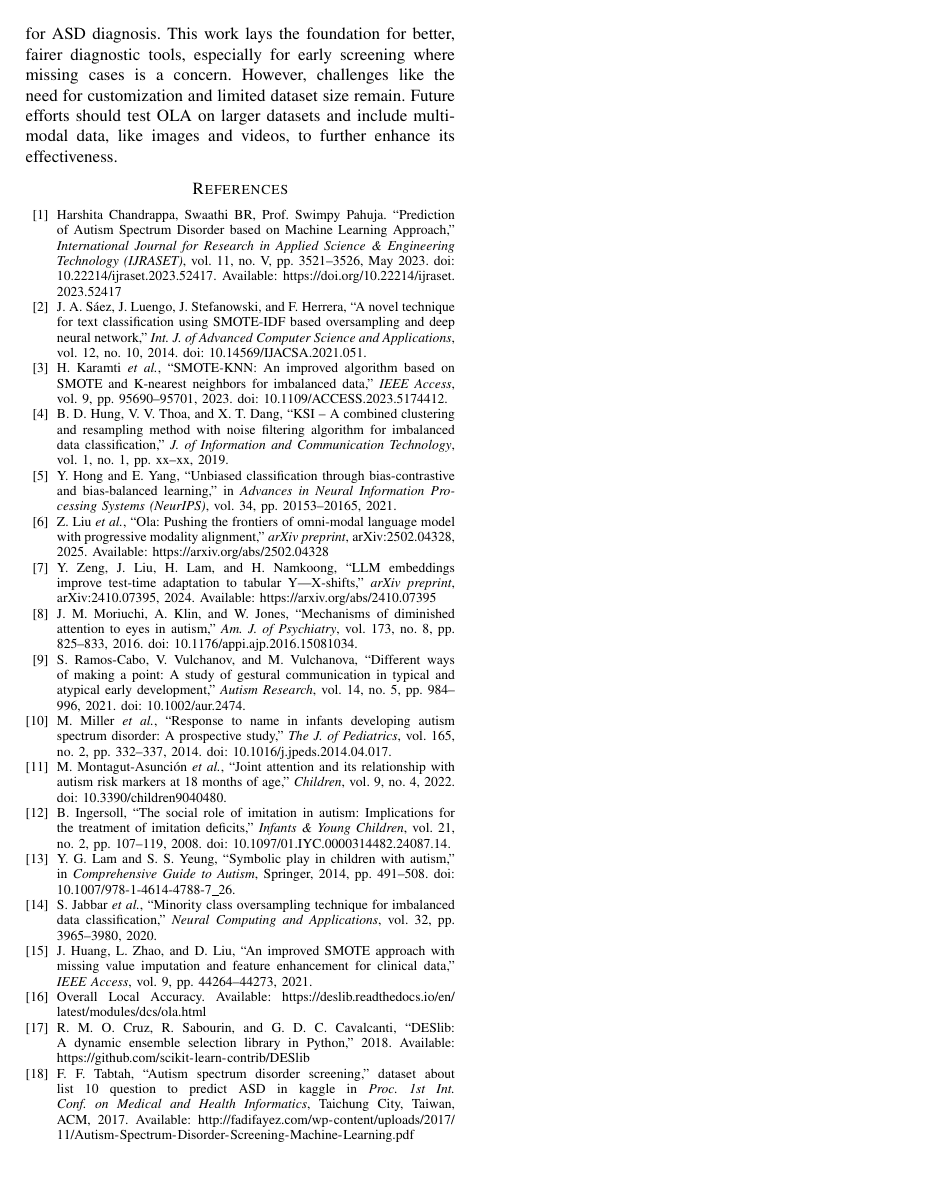
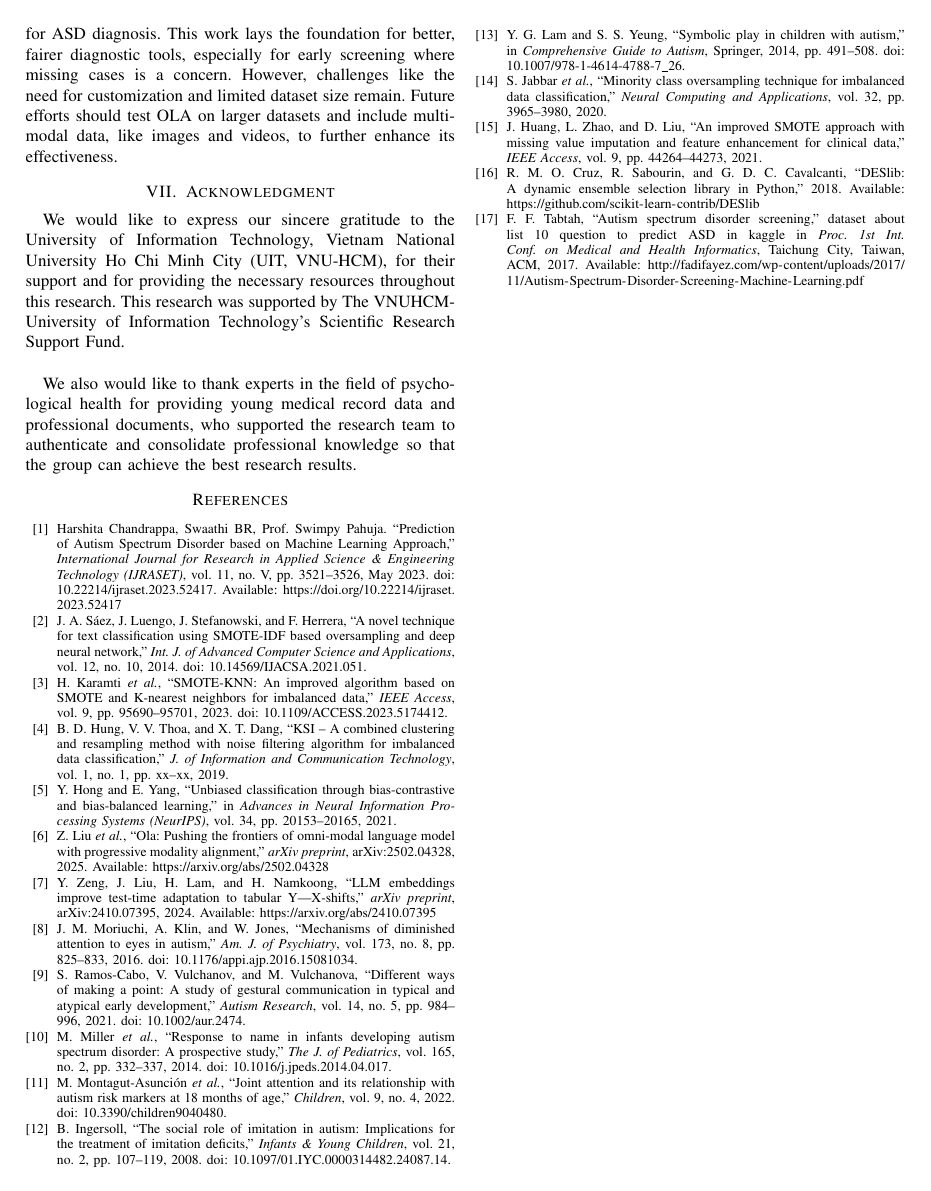
Before and after one commit to NguyenVanQThanh/1601_DevelopmentalAssignmentViaLLM, a LaTeX paper (Paper/BichHao/main.tex): page 9 of 9. Compiled offline with pdfLaTeX.

Commit message:
Paper BichHao lan1

```diff
--- a/Paper/BichHao/main.tex
+++ b/Paper/BichHao/main.tex
@@ -562,6 +562,10 @@ This study introduces the Overall Local Accuracy (OLA) framework to improving fe
 
 The key contribution is a new approach that balances local accuracy to overcome global biases, making it more reliable for ASD diagnosis. This work lays the foundation for better, fairer diagnostic tools, especially for early screening where missing cases is a concern. However, challenges like the need for customization and limited dataset size remain. Future efforts should test OLA on larger datasets and include multi-modal data, like images and videos, to further enhance its effectiveness.
 
+\section{Acknowledgment}
+We would like to express our sincere gratitude to the University of Information Technology, Vietnam National University Ho Chi Minh City (UIT, VNU-HCM), for their support and for providing the necessary resources throughout this research. This research was supported by The VNUHCM-University of Information Technology’s Scientific Research Support Fund.\\
+
+We also would like to thank experts in the field of psychological health for providing young medical record data and professional documents, who supported the research team to authenticate and consolidate professional knowledge so that the group can achieve the best research results.
 
 % ---------- REFERENCES ----------
 \begin{thebibliography}{99}
@@ -597,7 +601,7 @@ Available: \url{https://doi.org/10.22214/ijraset.2023.52417}
 
 \bibitem{b15} J. Huang, L. Zhao, and D. Liu, ``An improved SMOTE approach with missing value imputation and feature enhancement for clinical data,'' \textit{IEEE Access}, vol. 9, pp. 44264--44273, 2021.
 
-\bibitem{b16} Overall Local Accuracy. Available: \url{https://deslib.readthedocs.io/en/latest/modules/dcs/ola.html}
+% \bibitem{b16} Overall Local Accuracy. Available: \url{https://deslib.readthedocs.io/en/latest/modules/dcs/ola.html}
 
 \bibitem{b17} R. M. O. Cruz, R. Sabourin, and G. D. C. Cavalcanti, ``DESlib: A dynamic ensemble selection library in Python,'' 2018. Available: \url{https://github.com/scikit-learn-contrib/DESlib}
 
```
Also changed, not shown: Paper/BichHao/main.pdf, Paper/BichHao/main.tex (2 more changed lines), 6 other files.
